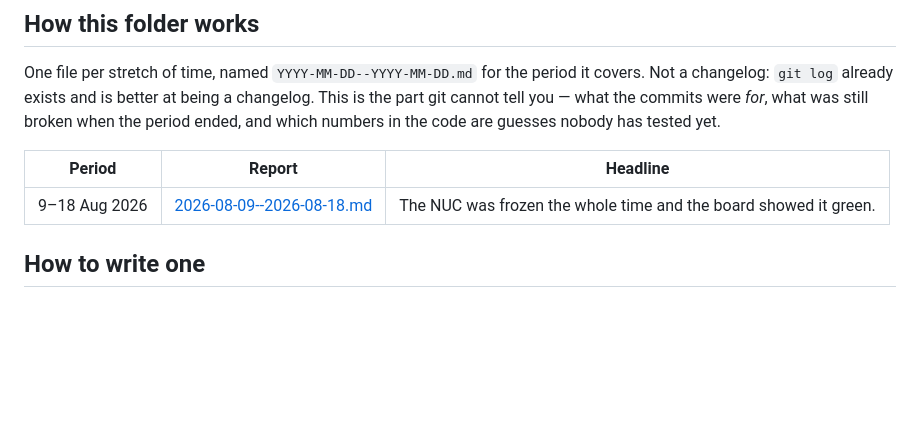
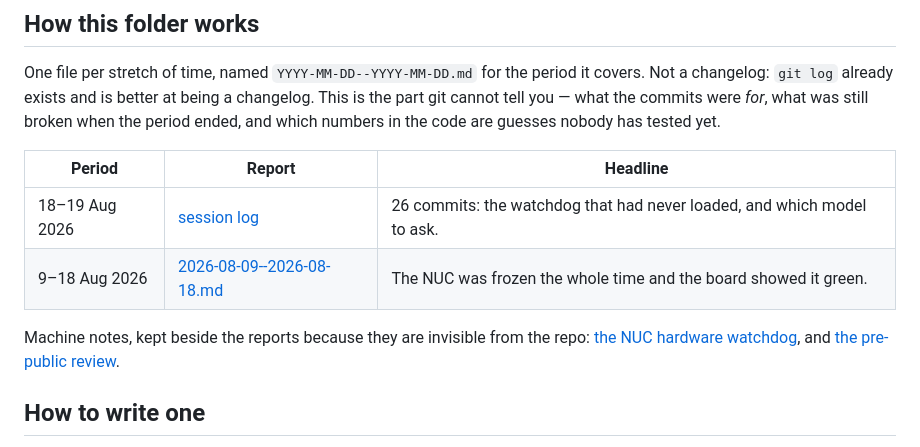
Before and after one commit to PlanetaryCouncil/command-control-dashboard, a Markdown page: docs/development-log-progress-report/README.md, the part around the change. Drawn GitHub-style; blank space fills up the shorter version.

Commit message:
docs: index the session log and the two notes beside it
A folder whose index lists one of its four files is an index that has already
stopped being one. The session log joins the period table; the hardware
watchdog note and the pre-public review get a line of their own, because
neither is a period report and both are the kind of thing someone goes looking
for by name months later.

Co-Authored-By: Claude Opus 5 (1M context) <noreply@anthropic.com>

```diff
--- a/docs/development-log-progress-report/README.md
+++ b/docs/development-log-progress-report/README.md
@@ -36,7 +36,12 @@ guesses nobody has tested yet.
 
 | Period | Report | Headline |
 |---|---|---|
+| 18–19 Aug 2026 | [session log](2026-08-18--2026-08-19-session.md) | 26 commits: the watchdog that had never loaded, and which model to ask. |
 | 9–18 Aug 2026 | [2026-08-09--2026-08-18.md](2026-08-09--2026-08-18.md) | The NUC was frozen the whole time and the board showed it green. |
+
+Machine notes, kept beside the reports because they are invisible from the
+repo: [the NUC hardware watchdog](nuc-hardware-watchdog.md), and
+[the pre-public review](2026-08-18-pre-public-review.md).
 
 ## How to write one
 
```
